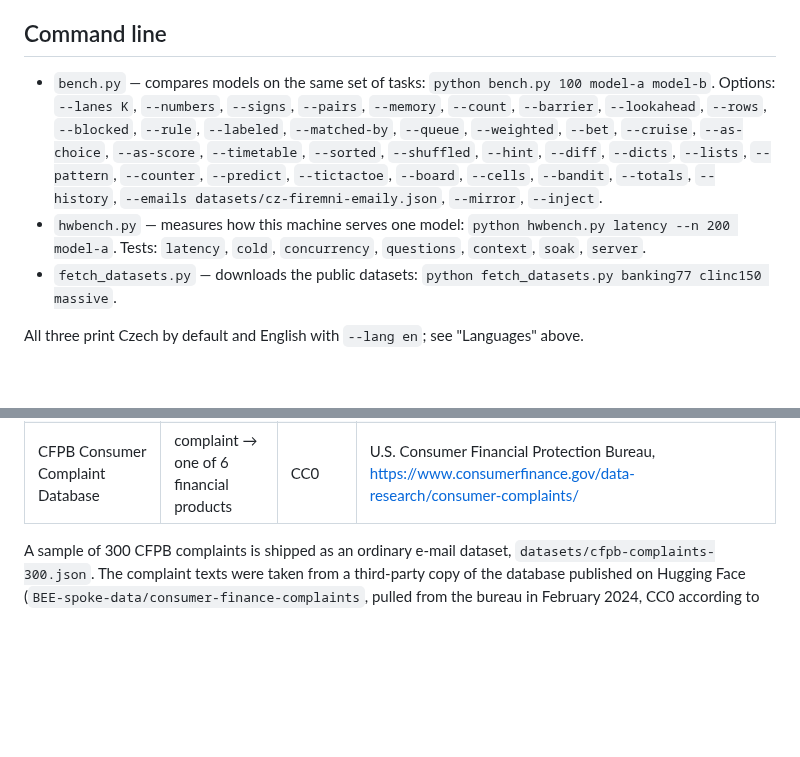
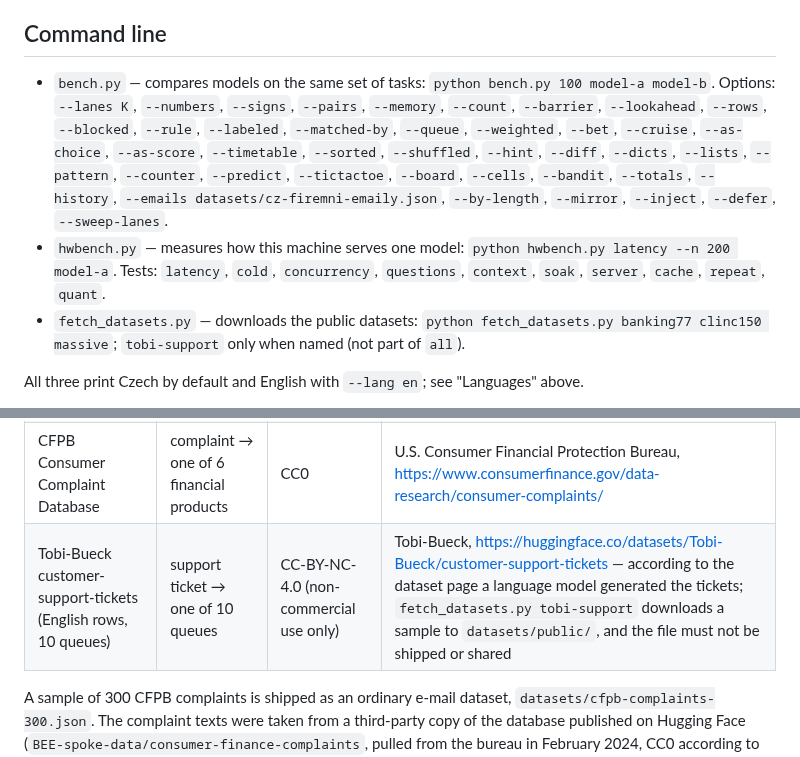
Before and after one commit to FrantisekJanos/PickBench, a Markdown page: README.md, 2 parts joined by grey strips. Drawn GitHub-style; blank space fills up the shorter version.

Commit message:
README: describe --defer, --sweep-lanes, --by-length, the cache, repeat and quant tests, soak --idle and tobi-support
Co-Authored-By: Claude Opus 5.5 <noreply@anthropic.com>

```diff
--- a/README.md
+++ b/README.md
@@ -81,9 +81,9 @@ Every tile, column header and control has a tooltip explaining what the number m
 
 ## Command line
 
-- `bench.py` — compares models on the same set of tasks: `python bench.py 100 model-a model-b`. Options: `--lanes K`, `--numbers`, `--signs`, `--pairs`, `--memory`, `--count`, `--barrier`, `--lookahead`, `--rows`, `--blocked`, `--rule`, `--labeled`, `--matched-by`, `--queue`, `--weighted`, `--bet`, `--cruise`, `--as-choice`, `--as-score`, `--timetable`, `--sorted`, `--shuffled`, `--hint`, `--diff`, `--dicts`, `--lists`, `--pattern`, `--counter`, `--predict`, `--tictactoe`, `--board`, `--cells`, `--bandit`, `--totals`, `--history`, `--emails datasets/cz-firemni-emaily.json`, `--mirror`, `--inject`.
-- `hwbench.py` — measures how this machine serves one model: `python hwbench.py latency --n 200 model-a`. Tests: `latency`, `cold`, `concurrency`, `questions`, `context`, `soak`, `server`.
-- `fetch_datasets.py` — downloads the public datasets: `python fetch_datasets.py banking77 clinc150 massive`.
+- `bench.py` — compares models on the same set of tasks: `python bench.py 100 model-a model-b`. Options: `--lanes K`, `--numbers`, `--signs`, `--pairs`, `--memory`, `--count`, `--barrier`, `--lookahead`, `--rows`, `--blocked`, `--rule`, `--labeled`, `--matched-by`, `--queue`, `--weighted`, `--bet`, `--cruise`, `--as-choice`, `--as-score`, `--timetable`, `--sorted`, `--shuffled`, `--hint`, `--diff`, `--dicts`, `--lists`, `--pattern`, `--counter`, `--predict`, `--tictactoe`, `--board`, `--cells`, `--bandit`, `--totals`, `--history`, `--emails datasets/cz-firemni-emaily.json`, `--by-length`, `--mirror`, `--inject`, `--defer`, `--sweep-lanes`.
+- `hwbench.py` — measures how this machine serves one model: `python hwbench.py latency --n 200 model-a`. Tests: `latency`, `cold`, `concurrency`, `questions`, `context`, `soak`, `server`, `cache`, `repeat`, `quant`.
+- `fetch_datasets.py` — downloads the public datasets: `python fetch_datasets.py banking77 clinc150 massive`; `tobi-support` only when named (not part of `all`).
 
 All three print Czech by default and English with `--lang en`; see "Languages" above.
 
@@ -161,6 +169,7 @@ The datasets:
 | CLINC150 | request → one of 150 intents or out of scope | CC-BY-3.0 | Larson et al., "An Evaluation Dataset for Intent Classification and Out-of-Scope Prediction", 2019, https://github.com/clinc/oos-eval |
 | Horizon-Labs multilingual-zeroshot-synthetic (Czech rows) | Czech customer message → one of 2 to 10 offered labels | ODC-BY 1.0 | Horizon-Labs, https://huggingface.co/datasets/Horizon-Labs/multilingual-zeroshot-synthetic — texts and labels were written by a language model and not checked by a person; web passages in the full dataset come from FineWeb |
 | CFPB Consumer Complaint Database | complaint → one of 6 financial products | CC0 | U.S. Consumer Financial Protection Bureau, https://www.consumerfinance.gov/data-research/consumer-complaints/ |
+| Tobi-Bueck customer-support-tickets (English rows, 10 queues) | support ticket → one of 10 queues | CC-BY-NC-4.0 (non-commercial use only) | Tobi-Bueck, https://huggingface.co/datasets/Tobi-Bueck/customer-support-tickets — according to the dataset page a language model generated the tickets; `fetch_datasets.py tobi-support` downloads a sample to `datasets/public/`, and the file must not be shipped or shared |
 
 A sample of 300 CFPB complaints is shipped as an ordinary e-mail dataset, `datasets/cfpb-complaints-300.json`. The complaint texts were taken from a third-party copy of the database published on Hugging Face (`BEE-spoke-data/consumer-finance-complaints`, pulled from the bureau in February 2024, CC0 according to its card), because the bureau's own interface does not return complaint texts today.
 
```
Also changed, not shown: other parts of README.md (+8 -0 lines).
